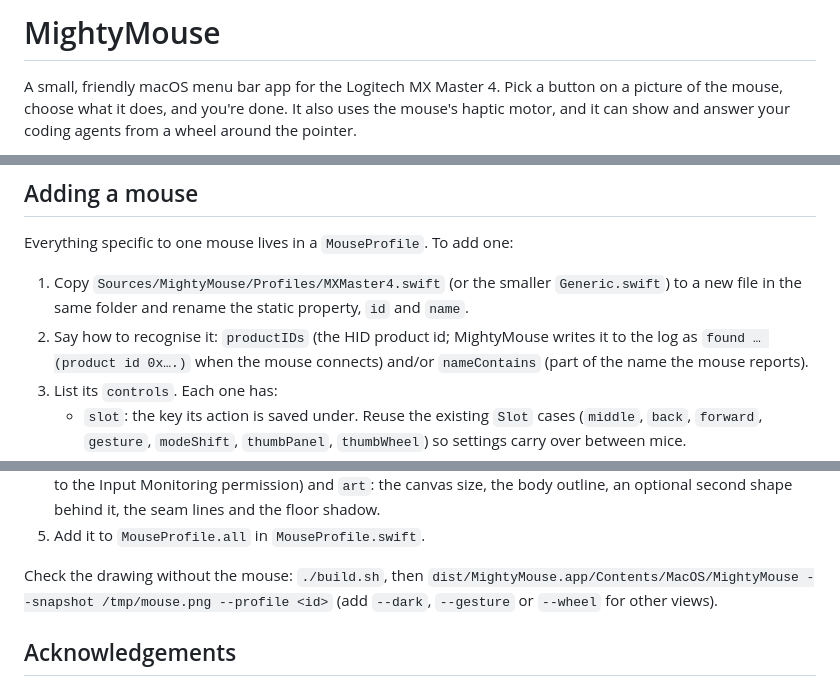
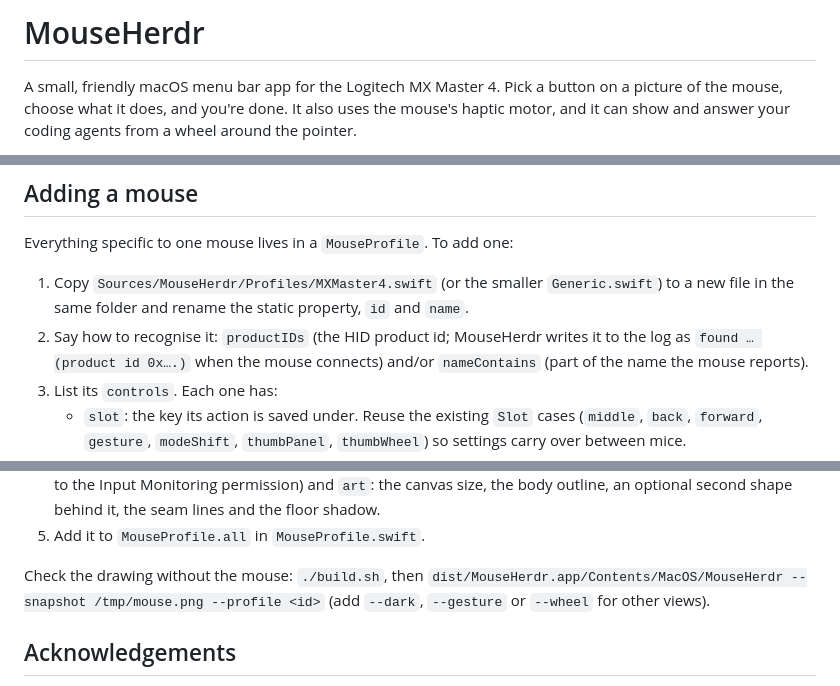
Before and after one commit to royosherove/mouse-herdr, a Markdown page: README.md, 3 parts joined by grey strips. Drawn GitHub-style.

```diff
--- a/README.md
+++ b/README.md
@@ -1,4 +1,4 @@
-# MightyMouse
+# MouseHerdr
 
 A small, friendly macOS menu bar app for the Logitech MX Master 4. Pick a button on a
 picture of the mouse, choose what it does, and you're done. It also uses the mouse's haptic
@@ -122,9 +122,9 @@ MightyMouse from Login Items and the two privacy lists in System Settings.
 
 Everything specific to one mouse lives in a `MouseProfile`. To add one:
 
-1. Copy `Sources/MightyMouse/Profiles/MXMaster4.swift` (or the smaller `Generic.swift`) to a
+1. Copy `Sources/MouseHerdr/Profiles/MXMaster4.swift` (or the smaller `Generic.swift`) to a
    new file in the same folder and rename the static property, `id` and `name`.
-2. Say how to recognise it: `productIDs` (the HID product id; MightyMouse writes it to the log
+2. Say how to recognise it: `productIDs` (the HID product id; MouseHerdr writes it to the log
    as `found … (product id 0x….)` when the mouse connects) and/or `nameContains` (part of the
    name the mouse reports).
 3. List its `controls`. Each one has:
@@ -145,7 +145,7 @@ Everything specific to one mouse lives in a `MouseProfile`. To add one:
 5. Add it to `MouseProfile.all` in `MouseProfile.swift`.
 
 Check the drawing without the mouse: `./build.sh`, then
-`dist/MightyMouse.app/Contents/MacOS/MightyMouse --snapshot /tmp/mouse.png --profile <id>`
+`dist/MouseHerdr.app/Contents/MacOS/MouseHerdr --snapshot /tmp/mouse.png --profile <id>`
 (add `--dark`, `--gesture` or `--wheel` for other views).
 
 ## Acknowledgements
```
Also changed, not shown: other parts of README.md (+11 -11 lines), docs/agent-wheel.png, 28 other files.
